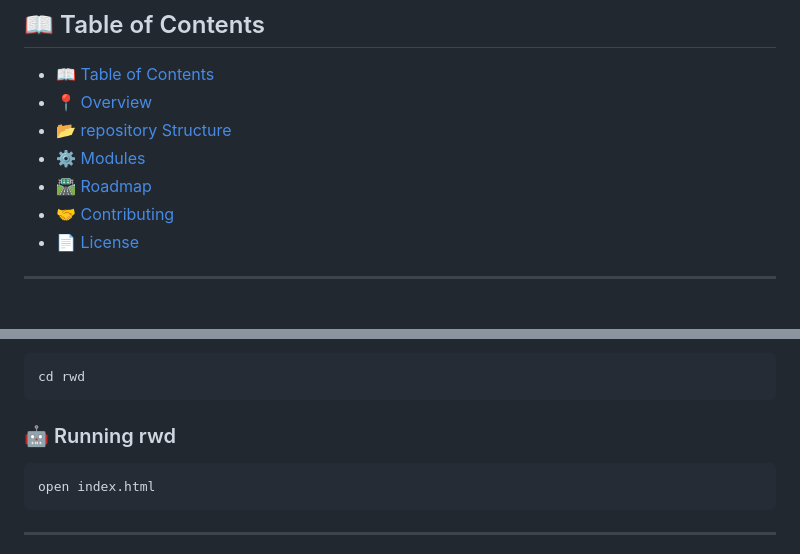
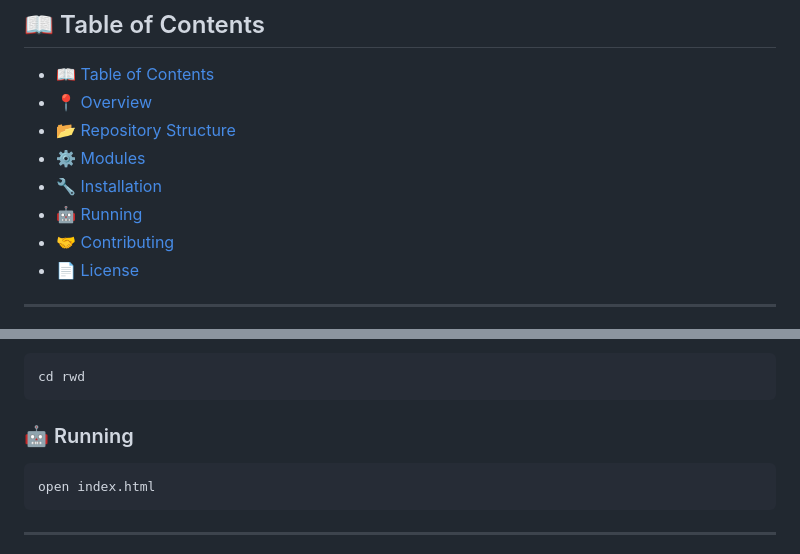
Before and after one commit to matix7290/rwd, a Markdown page: README.md, 2 parts joined by grey strips. Drawn GitHub-style.

````diff
--- a/README.md
+++ b/README.md
@@ -18,9 +18,10 @@
 ## 📖 Table of Contents
 - [📖 Table of Contents](#-table-of-contents)
 - [📍 Overview](#-overview)
-- [📂 repository Structure](#-repository-structure)
-- [⚙️ Modules](#modules)
-- [🛣 Roadmap](#-roadmap)
+- [📂 Repository Structure](#-repository-structure)
+- [⚙️ Modules](#-modules)
+- [🔧 Installation](#-installation)
+- [🤖 Running](#-running)
 - [🤝 Contributing](#-contributing)
 - [📄 License](#-license)
 
@@ -94,7 +95,7 @@ git clone https://github.com/matix7290/rwd
 cd rwd
 ```
 
-### 🤖 Running rwd
+### 🤖 Running
 
 ```sh
 open index.html
````
